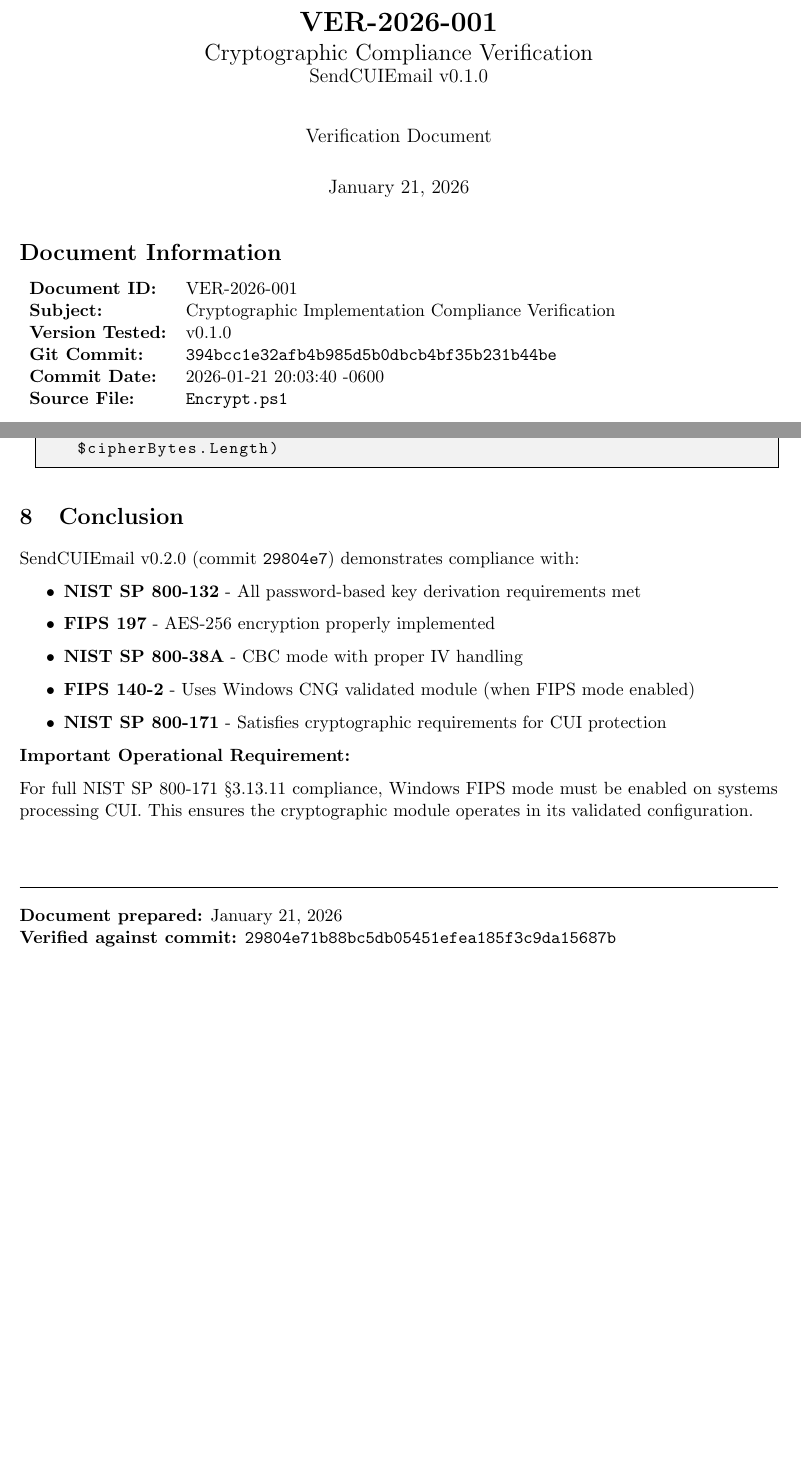
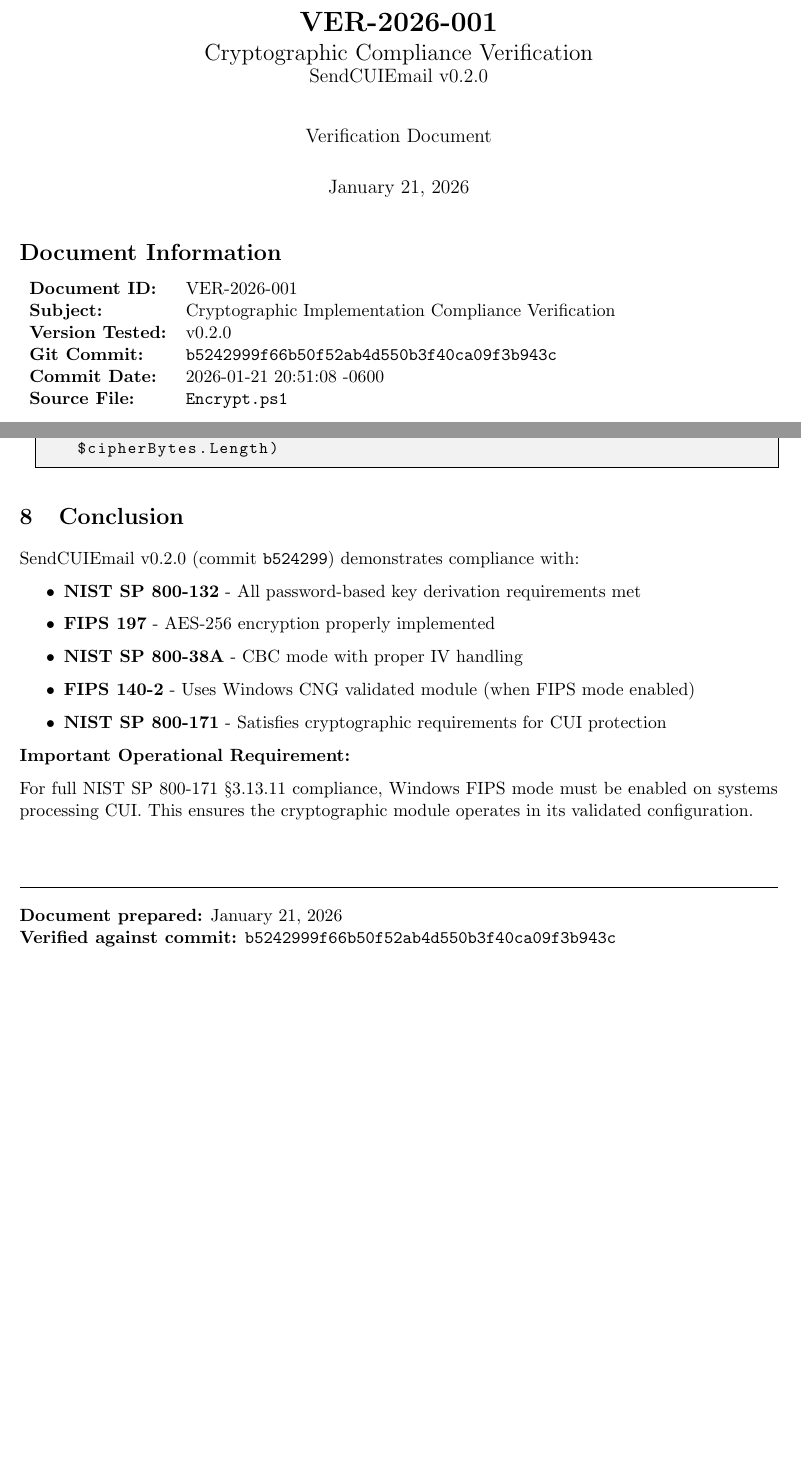
Before and after one commit to brucedombrowski/SendCUIEmail, a LaTeX document (Decisions/VER-2026-001_cryptographic_compliance.tex): two parts of pages 1 and 10 of 10, joined at a grey line, cut so that both start at the same text. Compiled offline with pdfLaTeX.

Commit message:
test.sh: Auto-update VER document with current commit info
- Dynamically extract version from CHANGELOG.md
- Update VER-2026-001 with current git commit hash and date
- No more manual updates needed for verification document

Co-Authored-By: Claude Opus 4.5 <noreply@anthropic.com>

```diff
--- a/Decisions/VER-2026-001_cryptographic_compliance.tex
+++ b/Decisions/VER-2026-001_cryptographic_compliance.tex
@@ -63,7 +63,7 @@
 \title{
     \textbf{VER-2026-001} \\
     \Large Cryptographic Compliance Verification \\
-    \large SendCUIEmail v0.1.0
+    \large SendCUIEmail v0.2.0
 }
 \author{Verification Document}
 \date{January 21, 2026}
@@ -77,9 +77,9 @@
 \begin{tabular}{ll}
 \textbf{Document ID:} & VER-2026-001 \\
 \textbf{Subject:} & Cryptographic Implementation Compliance Verification \\
-\textbf{Version Tested:} & v0.1.0 \\
-\textbf{Git Commit:} & \texttt{394bcc1e32afb4b985d5b0dbcb4bf35b231b44be} \\
-\textbf{Commit Date:} & 2026-01-21 20:03:40 -0600 \\
+\textbf{Version Tested:} & v0.2.0 \\
+\textbf{Git Commit:} & \texttt{b5242999f66b50f52ab4d550b3f40ca09f3b943c} \\
+\textbf{Commit Date:} & 2026-01-21 20:51:08 -0600 \\
 \textbf{Source File:} & \texttt{Encrypt.ps1} \\
 \end{tabular}
 
@@ -501,7 +501,7 @@
 \section{Conclusion}
 % ============================================================================
 
-SendCUIEmail v0.2.0 (commit \texttt{29804e7}) demonstrates compliance with:
+SendCUIEmail v0.2.0 (commit \texttt{b524299}) demonstrates compliance with:
 
 \begin{itemize}
     \item \textbf{NIST SP 800-132} - All password-based key derivation requirements met
@@ -520,6 +520,6 @@
 \noindent\rule{\textwidth}{0.5pt}
 
 \textbf{Document prepared:} January 21, 2026 \\
-\textbf{Verified against commit:} \texttt{29804e71b88bc5db05451efea185f3c9da15687b}
+\textbf{Verified against commit:} \texttt{b5242999f66b50f52ab4d550b3f40ca09f3b943c}
 
 \end{document}
```
Also changed, not shown: Decisions/VER-2026-001_cryptographic_compliance.pdf, Decisions/VER-2026-001_cryptographic_compliance.tex (2 more changed lines), 1 other file.
